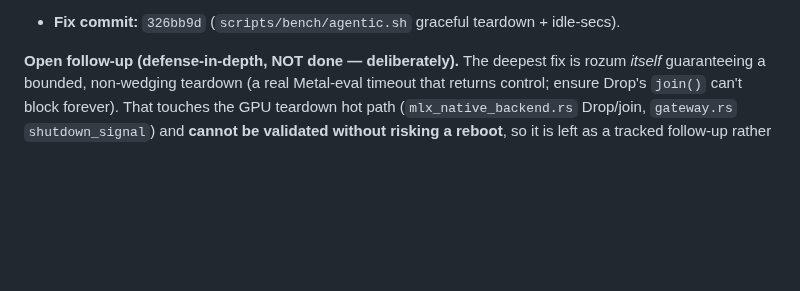
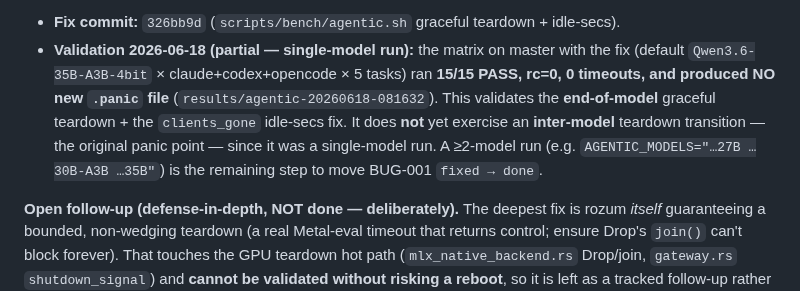
Before and after one commit to sergey-scherbina/rozum, a Markdown page: BUGS.md, the part around the change. Rendered like a GitHub page; blank space fills up the shorter version.

Commit message:
BUGS: record BUG-001 partial validation (matrix 15/15 green, no new panic, single-model)

```diff
--- a/BUGS.md
+++ b/BUGS.md
@@ -45,6 +45,13 @@ self-exited (`clients_gone`) between the claude/codex phases — see
 the run reach a clean teardown at all).
 
 - **Fix commit:** `326bb9d` (`scripts/bench/agentic.sh` graceful teardown + idle-secs).
+- **Validation 2026-06-18 (partial — single-model run):** the matrix on master with the fix
+  (default `Qwen3.6-35B-A3B-4bit` × claude+codex+opencode × 5 tasks) ran **15/15 PASS, rc=0,
+  0 timeouts, and produced NO new `.panic` file** (`results/agentic-20260618-081632`). This
+  validates the **end-of-model** graceful teardown + the `clients_gone` idle-secs fix. It does
+  **not** yet exercise an **inter-model** teardown transition — the original panic point — since
+  it was a single-model run. A ≥2-model run (e.g. `AGENTIC_MODELS="…27B …30B-A3B …35B"`) is the
+  remaining step to move BUG-001 `fixed → done`.
 
 **Open follow-up (defense-in-depth, NOT done — deliberately).** The deepest fix is rozum
 *itself* guaranteeing a bounded, non-wedging teardown (a real Metal-eval timeout that returns
```
